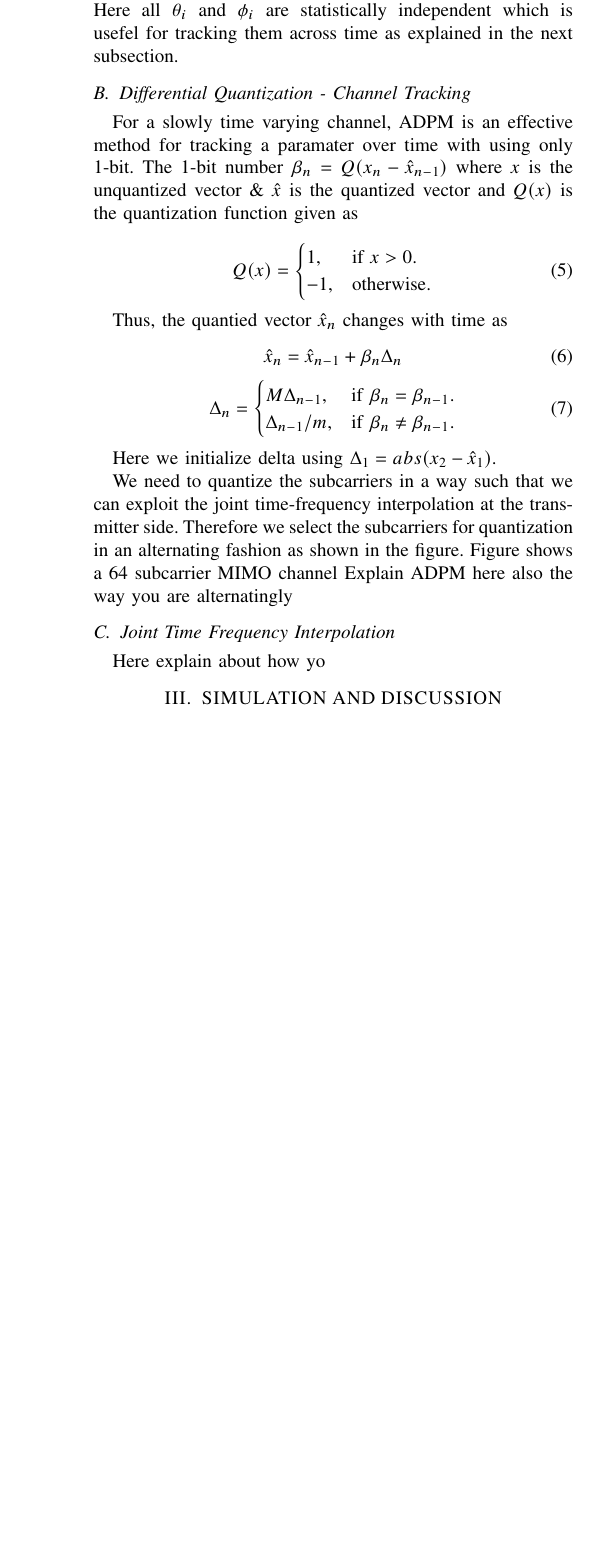
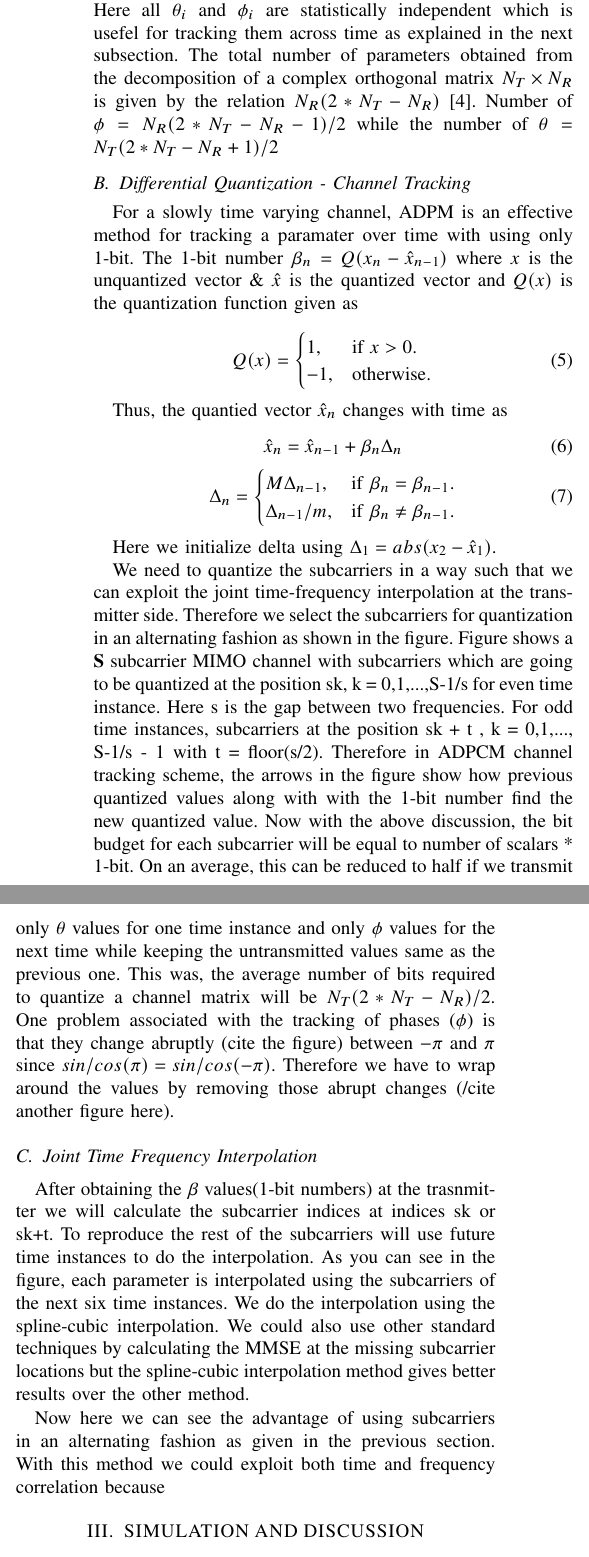
Before and after one commit to mohit-madan/limited-feedback-mimo, a LaTeX paper (paper/main.tex): part of one column of page 2 of 3 before the commit and two parts of the columns of page 2 of 3 after it, the two joined at a grey line, cut so that both start at the same text, the shorter picture padded with empty space. Compiled offline with pdfLaTeX.

```diff
--- a/paper/main.tex
+++ b/paper/main.tex
@@ -218,7 +218,7 @@
 \begin{equation}
 p(\theta) = 2lsin(\theta)^{2l-1}cos(\theta), \theta \in [0, \frac{\pi}{2}), for \; l = 1,2,\ldots,t-1
 \end{equation}
-Here all $\theta_i$ and $\phi_i$ are statistically independent which is usefel for tracking them across time as explained in the next subsection.
+Here all $\theta_i$ and $\phi_i$ are statistically independent which is usefel for tracking them across time as explained in the next subsection. The total number of parameters obtained from the decomposition of a complex orthogonal matrix $N_{T} \times N_{R} $ is given by the relation $N_{R}(2*N_{T} - N_{R}) $ \cite{4114278}. Number of $\phi = N_{R}(2*N_{T} - N_{R}-1)/2$ while the number of $\theta = N_{T}(2*N_{T} - N_{R}+1)/2$
 % may cross pi and come immediately to -pi, therefore, values are unwrapped while calculating them. Unwrapping is performed at the receiver over the frequency initially and later in time.
 % To exploit the interpolation of time \& frequency jointly at the transmitter, feedback bits are sent in an alternating fashion as shown in the figure.
 
@@ -246,14 +246,17 @@
 
 Here we initialize delta using $\Delta_1 = abs(x_{2}-\hat{x}_1)$.
 
-We need to quantize the subcarriers in a way such that we can exploit the joint time-frequency interpolation at the transmitter side. Therefore we select the subcarriers for quantization in an alternating fashion as shown in the figure. Figure shows a 64 subcarrier MIMO channel
+We need to quantize the subcarriers in a way such that we can exploit the joint time-frequency interpolation at the transmitter side. Therefore we select the subcarriers for quantization in an alternating fashion as shown in the figure. Figure shows a \textbf{S} subcarrier MIMO channel with subcarriers which are going to be quantized at the position sk, k = 0,1,...,S-1/s for even time instance. Here s is the gap between two frequencies. For odd time instances, subcarriers at the position sk + t , k = 0,1,..., S-1/s - 1 with t = floor(s/2).
+Therefore in ADPCM channel tracking scheme, the arrows in the figure show how previous quantized values along with with the 1-bit number find the new quantized value. Now with the above discussion, the bit budget for each subcarrier will be equal to number of scalars * 1-bit. On an average, this can be reduced to half if we transmit only $\theta$ values for one time instance and only $\phi$ values for the next time while keeping the untransmitted values same as the previous one. This was, the average number of bits required to quantize a channel matrix will be $N_{T}(2*N_{T} - N_{R})/2$.
+One problem associated with the tracking of phases ($\phi$) is that they change abruptly (cite the figure) between $-\pi$ and $\pi$ since $sin/cos(\pi) = sin/cos(-\pi)$. Therefore we have to wrap around the values by removing those abrupt changes (/cite another figure here).
+
 % We initialize $\hat{x}$ i.e. $\hat{x}_1$ by quantizing the $x_1$ using 10 bits.
-Explain ADPM here
-also the way you are alternatingly
 \subsection{Joint Time Frequency Interpolation}
 \label{interp}
 
-Here explain about how yo
+After obtaining the $\beta$ values(1-bit numbers) at the trasnmitter we will calculate the subcarrier indices at indices sk or sk+t. To reproduce the rest of the subcarriers will use future time instances to do the interpolation. As you can see in the figure, each parameter is interpolated using the subcarriers of the next six time instances. We do the interpolation using the spline-cubic interpolation. We could also use other standard techniques by calculating the MMSE at the missing subcarrier locations but the spline-cubic interpolation method gives better results over the other method.
+
+Now here we can see the advantage of using subcarriers in an alternating fashion as given in the previous section. With this method we could exploit both time and frequency correlation because
 %Explain prediction and quantization steps here itself ! (succintly)
 \section{SIMULATION AND DISCUSSION}
 \label{section3}
@@ -275,8 +277,3 @@
-\label{res_overview}
+\caption{BER vs SNR for pedestrian channel}
+\label{ber_overview}
 \vspace{-5pt}
-\end{figure*}
-
-\subsection{Reservoir Training Procedure, the backward pass}
-\label{train}
-
-\begin{equation}
```
Also changed, not shown: paper/images/vehicular_ber.png (added), paper/main.tex (22 more changed lines).
